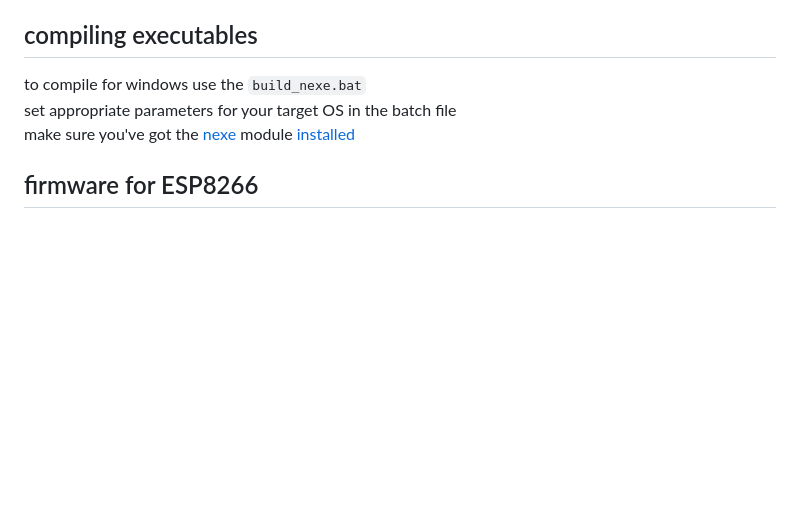
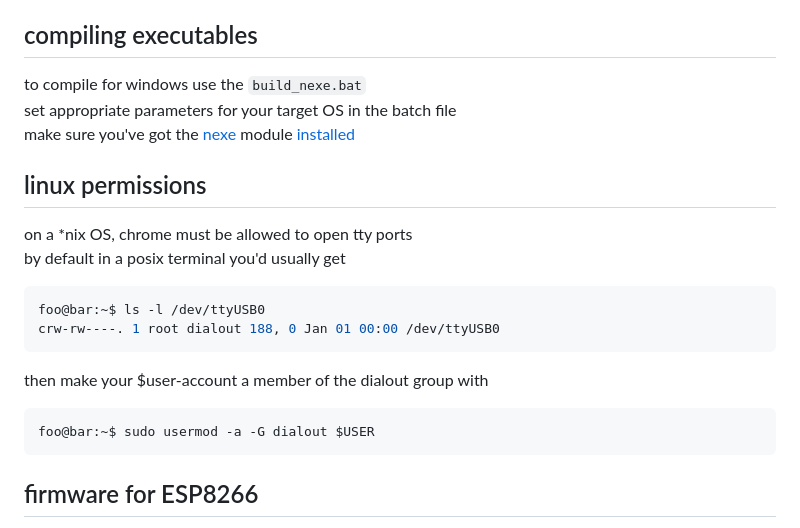
Before and after one commit to beweonline/moesspruino, a Markdown page: README.md, the part around the change. Drawn GitHub-style; blank space fills up the shorter version.

````diff
--- a/README.md
+++ b/README.md
@@ -59,6 +59,19 @@ to compile for windows use the `build_nexe.bat`
 set appropriate parameters for your target OS in the batch file
 make sure you've got the [nexe](https://github.com/nexe/nexe) module [installed](https://www.npmjs.com/package/nexe)
 
+linux permissions
+-----------------
+on a \*nix OS, chrome must be allowed to open tty ports
+by default in a posix terminal you'd usually get
+```console
+foo@bar:~$ ls -l /dev/ttyUSB0
+crw-rw----. 1 root dialout 188, 0 Jan 01 00:00 /dev/ttyUSB0
+```
+then make your $user-account a member of the dialout group with
+```console
+foo@bar:~$ sudo usermod -a -G dialout $USER
+```
+
 firmware for ESP8266
 --------------------
 the `flash` directory contains a `regFLASH.bat` to flash any ESP8266 board automatically
````
